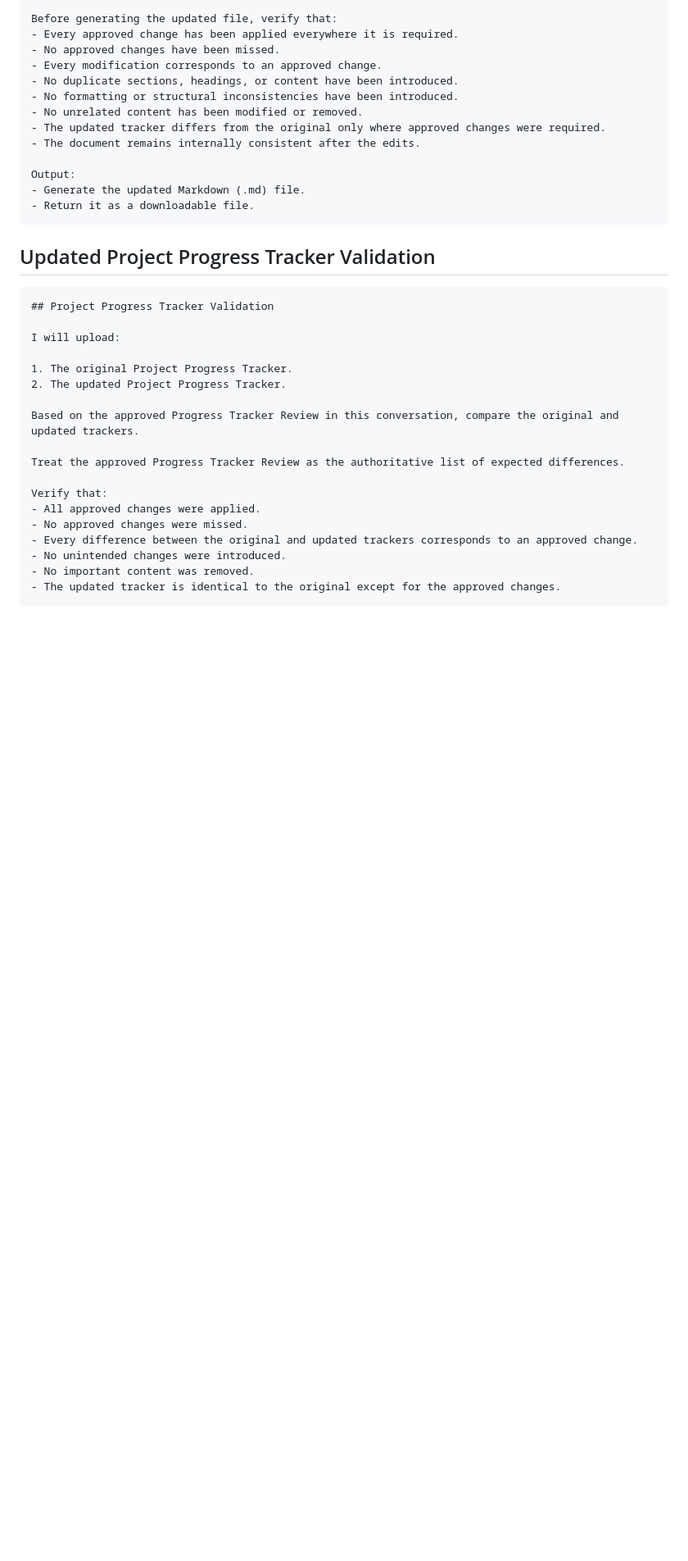
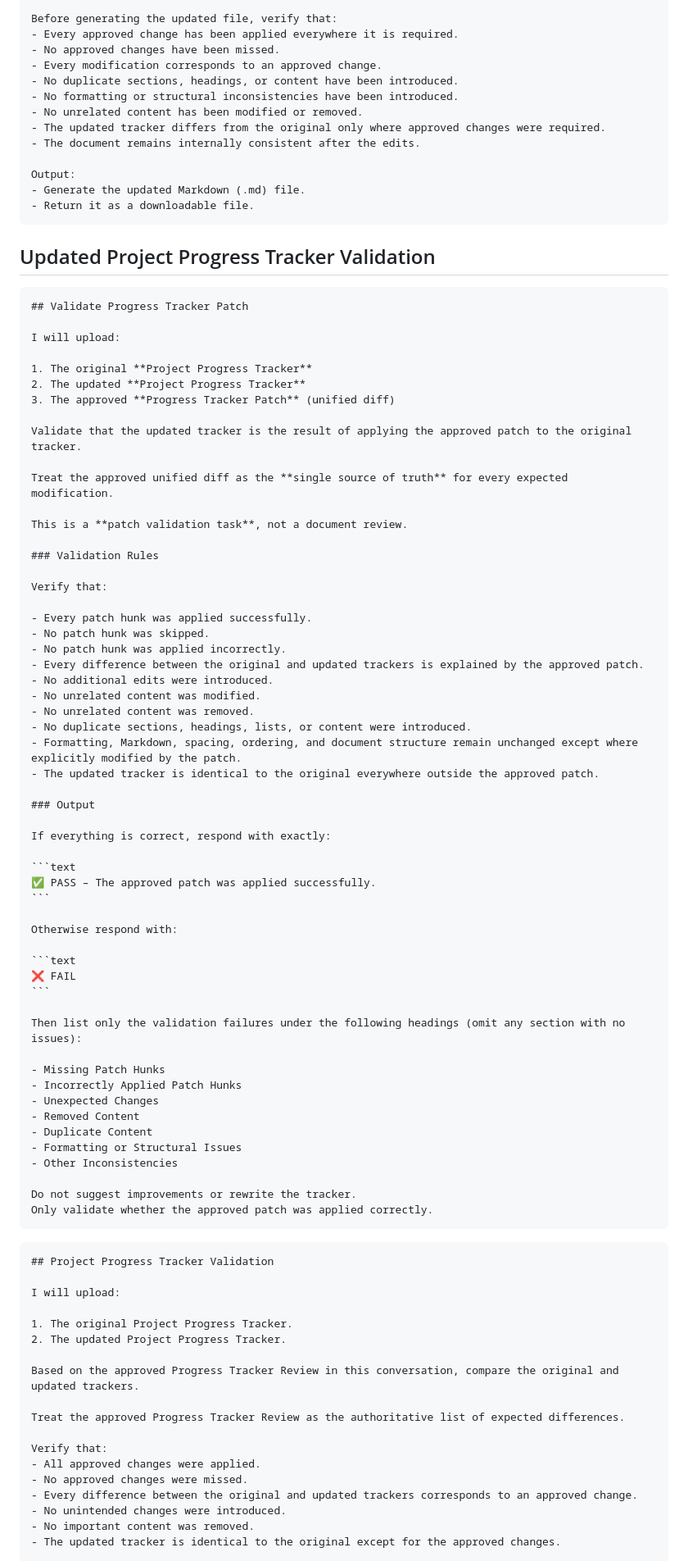
Before and after one commit to NakkaNithish27/DevOps-Engineer-Path, a Markdown page: Lets_Get_High_Package_Job/High_ROI_Plan/Chat GPT Session Prompt.md, the part around the change. Shown at 82% size. GitHub-like rendering; blank space fills up the shorter version.

Commit message:
Add validation rules for Project Progress Tracker patch
Added validation guidelines for the Project Progress Tracker patch to ensure accurate application of changes.

````diff
--- a/Lets_Get_High_Package_Job/High_ROI_Plan/Chat GPT Session Prompt.md
+++ b/Lets_Get_High_Package_Job/High_ROI_Plan/Chat GPT Session Prompt.md
@@ -331,6 +331,64 @@ Output:
 
 ## Updated Project Progress Tracker Validation
 
+~~~markdown
+## Validate Progress Tracker Patch
+
+I will upload:
+
+1. The original **Project Progress Tracker**
+2. The updated **Project Progress Tracker**
+3. The approved **Progress Tracker Patch** (unified diff)
+
+Validate that the updated tracker is the result of applying the approved patch to the original tracker.
+
+Treat the approved unified diff as the **single source of truth** for every expected modification.
+
+This is a **patch validation task**, not a document review.
+
+### Validation Rules
+
+Verify that:
+
+- Every patch hunk was applied successfully.
+- No patch hunk was skipped.
+- No patch hunk was applied incorrectly.
+- Every difference between the original and updated trackers is explained by the approved patch.
+- No additional edits were introduced.
+- No unrelated content was modified.
+- No unrelated content was removed.
+- No duplicate sections, headings, lists, or content were introduced.
+- Formatting, Markdown, spacing, ordering, and document structure remain unchanged except where explicitly modified by the patch.
+- The updated tracker is identical to the original everywhere outside the approved patch.
+
+### Output
+
+If everything is correct, respond with exactly:
+
+```text
+✅ PASS – The approved patch was applied successfully.
+```
+
+Otherwise respond with:
+
+```text
+❌ FAIL
+```
+
+Then list only the validation failures under the following headings (omit any section with no issues):
+
+- Missing Patch Hunks
+- Incorrectly Applied Patch Hunks
+- Unexpected Changes
+- Removed Content
+- Duplicate Content
+- Formatting or Structural Issues
+- Other Inconsistencies
+
+Do not suggest improvements or rewrite the tracker.
+Only validate whether the approved patch was applied correctly.
+~~~
+
 ```markdown
 ## Project Progress Tracker Validation
 
````
